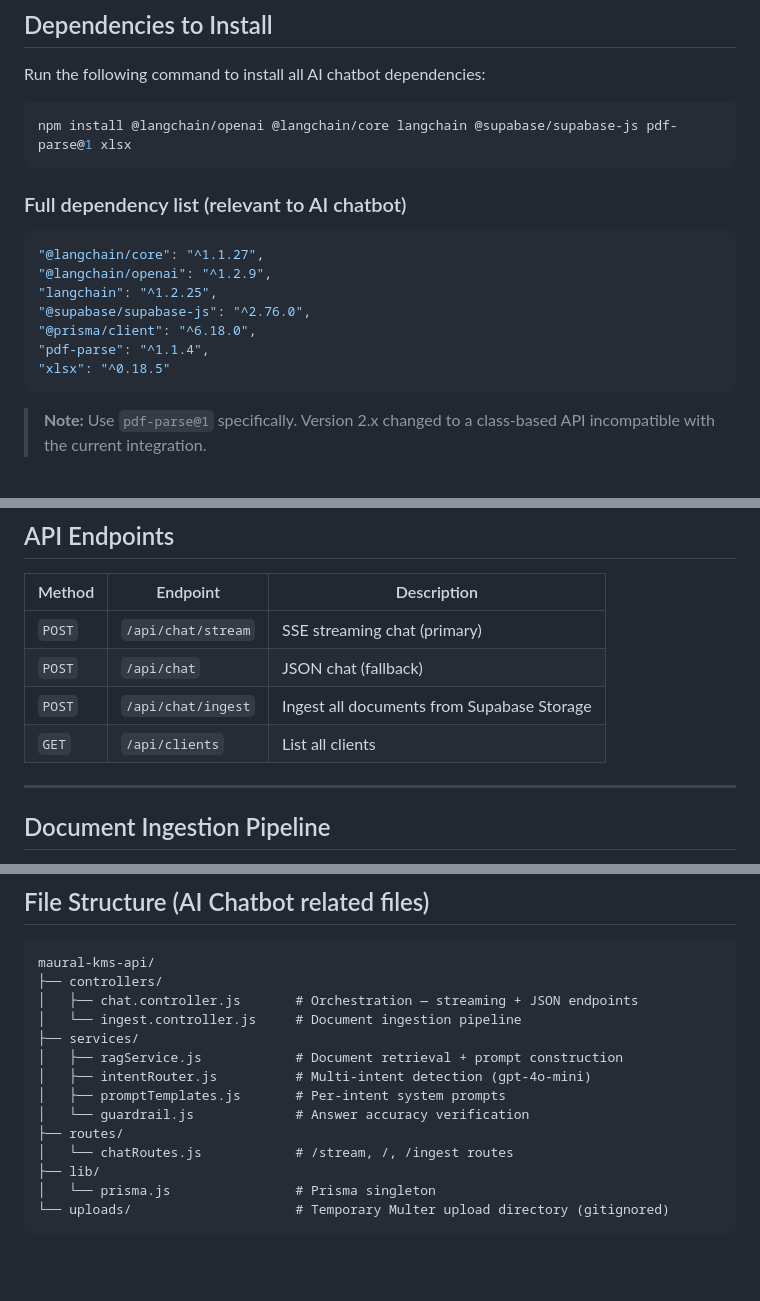
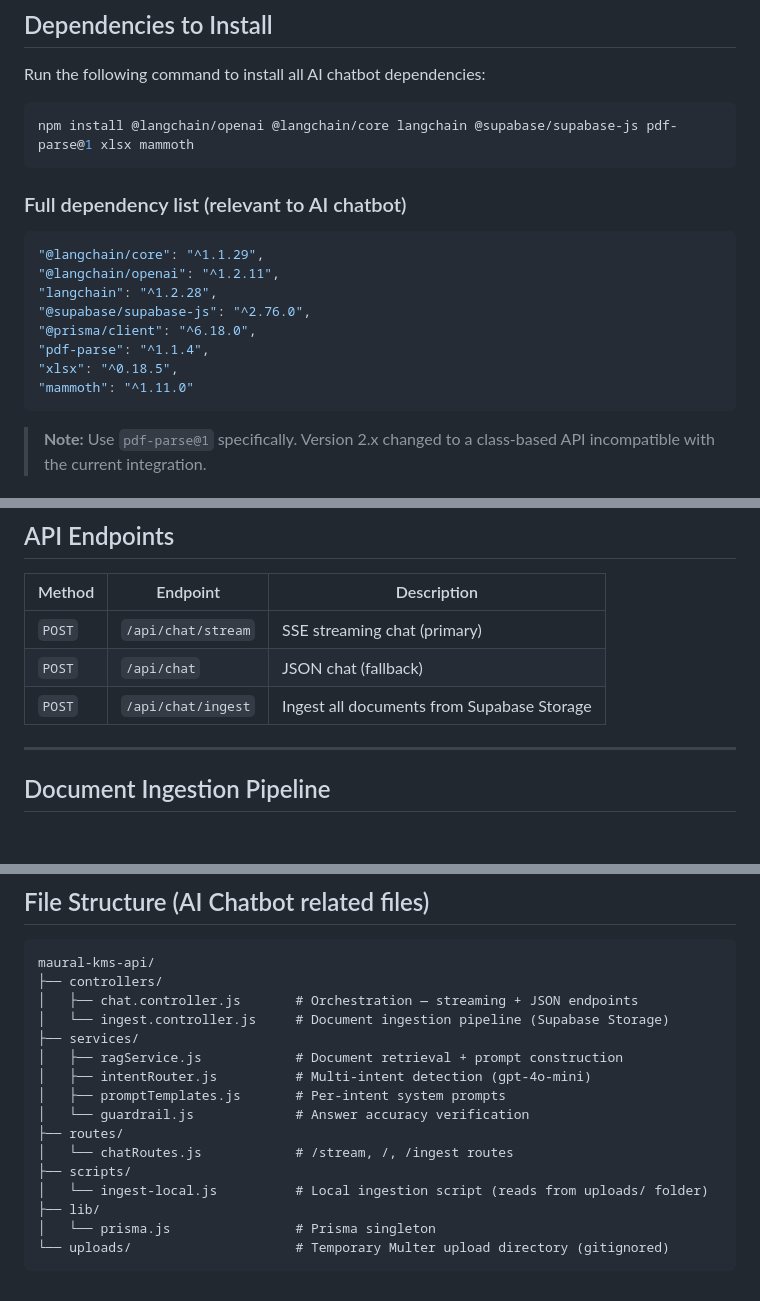
Before and after one commit to DevKS-07/maural-demo-backend, a Markdown page: AI_CHATBOT_README.md, 3 parts joined by grey strips. Rendered like a GitHub page; blank space fills up the shorter version.

Commit message:
docs(ai-chatbot): fix README — add mammoth, docx support, correct deps and file structure

````diff
--- a/AI_CHATBOT_README.md
+++ b/AI_CHATBOT_README.md
@@ -29,19 +29,20 @@ The Maural KMS AI Chatbot is a multi-agent RAG (Retrieval-Augmented Generation)
 Run the following command to install all AI chatbot dependencies:
 
 ```bash
-npm install @langchain/openai @langchain/core langchain @supabase/supabase-js pdf-parse@1 xlsx
+npm install @langchain/openai @langchain/core langchain @supabase/supabase-js pdf-parse@1 xlsx mammoth
 ```
 
 ### Full dependency list (relevant to AI chatbot)
 
 ```json
-"@langchain/core": "^1.1.27",
-"@langchain/openai": "^1.2.9",
-"langchain": "^1.2.25",
+"@langchain/core": "^1.1.29",
+"@langchain/openai": "^1.2.11",
+"langchain": "^1.2.28",
 "@supabase/supabase-js": "^2.76.0",
 "@prisma/client": "^6.18.0",
 "pdf-parse": "^1.1.4",
-"xlsx": "^0.18.5"
+"xlsx": "^0.18.5",
+"mammoth": "^1.11.0"
 ```
 
 > **Note:** Use `pdf-parse@1` specifically. Version 2.x changed to a class-based API incompatible with the current integration.
@@ -64,7 +65,6 @@ SUPABASE_SERVICE_ROLE_KEY=eyJ...
 | `POST` | `/api/chat/stream` | SSE streaming chat (primary) |
 | `POST` | `/api/chat` | JSON chat (fallback) |
 | `POST` | `/api/chat/ingest` | Ingest all documents from Supabase Storage |
-| `GET` | `/api/clients` | List all clients |
 
 ---
 
@@ -266,7 +267,7 @@ The guardrail runs on every response before it reaches the user.
 maural-kms-api/
 ├── controllers/
 │   ├── chat.controller.js       # Orchestration — streaming + JSON endpoints
-│   └── ingest.controller.js     # Document ingestion pipeline
+│   └── ingest.controller.js     # Document ingestion pipeline (Supabase Storage)
 ├── services/
 │   ├── ragService.js            # Document retrieval + prompt construction
 │   ├── intentRouter.js          # Multi-intent detection (gpt-4o-mini)
@@ -274,6 +275,8 @@ maural-kms-api/
 │   └── guardrail.js             # Answer accuracy verification
 ├── routes/
 │   └── chatRoutes.js            # /stream, /, /ingest routes
+├── scripts/
+│   └── ingest-local.js          # Local ingestion script (reads from uploads/ folder)
 ├── lib/
 │   └── prisma.js                # Prisma singleton
 └── uploads/                     # Temporary Multer upload directory (gitignored)
````
Also changed, not shown: other parts of AI_CHATBOT_README.md (+1 -0 lines).
